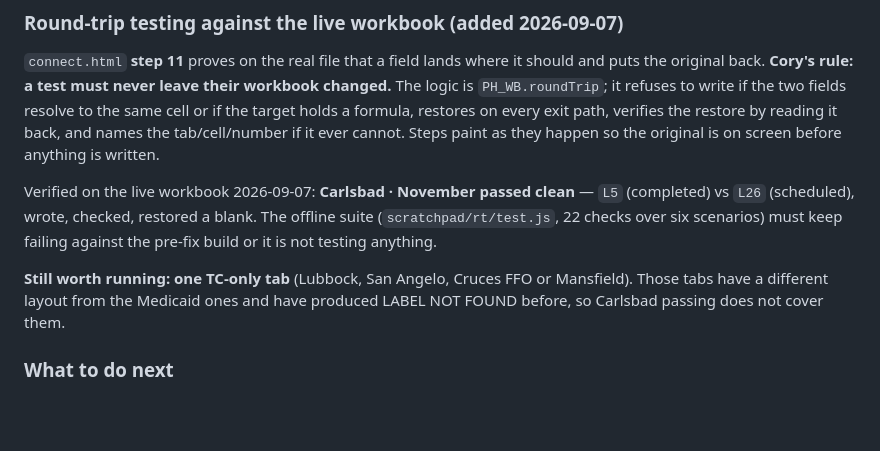
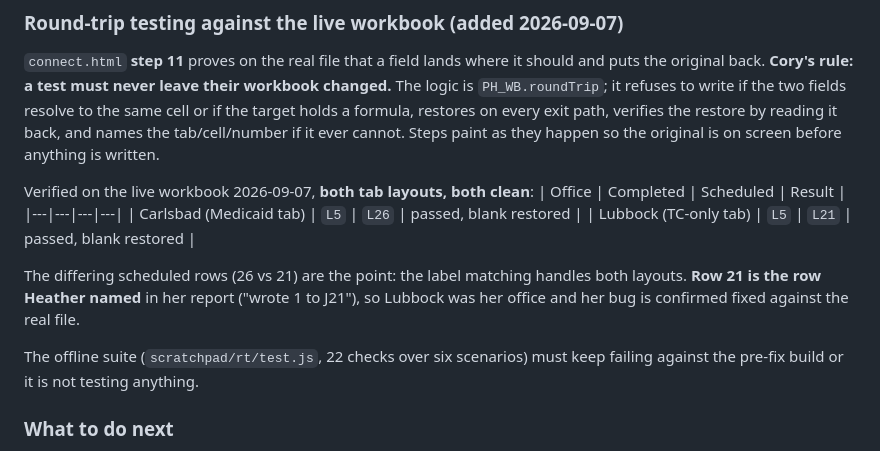
Before and after one commit to corylawing/practice-hub-mockup, a Markdown page: CLAUDE.md, the part around the change. GitHub-like rendering; blank space fills up the shorter version.

Commit message:
Record the live verification of both tab layouts
Carlsbad (Medicaid layout, scheduled row 26) and Lubbock (TC-only layout,
scheduled row 21) both pass the round-trip on the real workbook. Row 21 is the
row Heather named in her report, so Lubbock was her office and her bug is
confirmed fixed against the live file.

Co-Authored-By: Claude Opus 5 <noreply@anthropic.com>

```diff
--- a/CLAUDE.md
+++ b/CLAUDE.md
@@ -212,14 +212,18 @@ holds a formula, restores on every exit path, verifies the restore by reading it
 the tab/cell/number if it ever cannot. Steps paint as they happen so the original is on screen
 before anything is written.
 
-Verified on the live workbook 2026-09-07: **Carlsbad · November passed clean** — `L5` (completed)
-vs `L26` (scheduled), wrote, checked, restored a blank. The offline suite
-(`scratchpad/rt/test.js`, 22 checks over six scenarios) must keep failing against the pre-fix build
-or it is not testing anything.
+Verified on the live workbook 2026-09-07, **both tab layouts, both clean**:
+| Office | Completed | Scheduled | Result |
+|---|---|---|---|
+| Carlsbad (Medicaid tab) | `L5` | `L26` | passed, blank restored |
+| Lubbock (TC-only tab) | `L5` | `L21` | passed, blank restored |
 
-**Still worth running: one TC-only tab** (Lubbock, San Angelo, Cruces FFO or Mansfield). Those tabs
-have a different layout from the Medicaid ones and have produced LABEL NOT FOUND before, so
-Carlsbad passing does not cover them.
+The differing scheduled rows (26 vs 21) are the point: the label matching handles both layouts.
+**Row 21 is the row Heather named** in her report ("wrote 1 to J21"), so Lubbock was her office and
+her bug is confirmed fixed against the real file.
+
+The offline suite (`scratchpad/rt/test.js`, 22 checks over six scenarios) must keep failing against
+the pre-fix build or it is not testing anything.
 
 ### What to do next
 1. **Rotate the deployment token.** It has been pasted into chat twice now. Azure -> Manage
```
